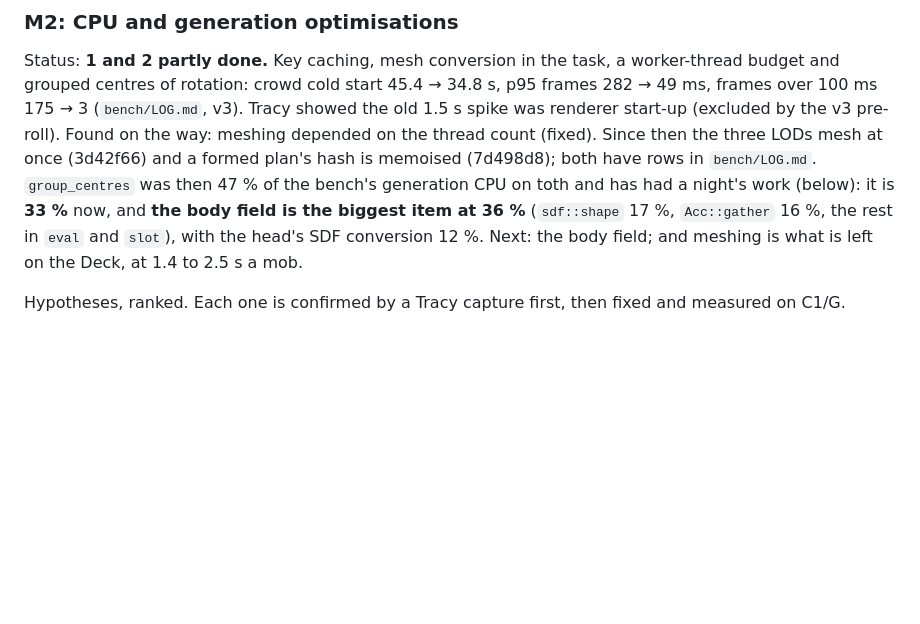
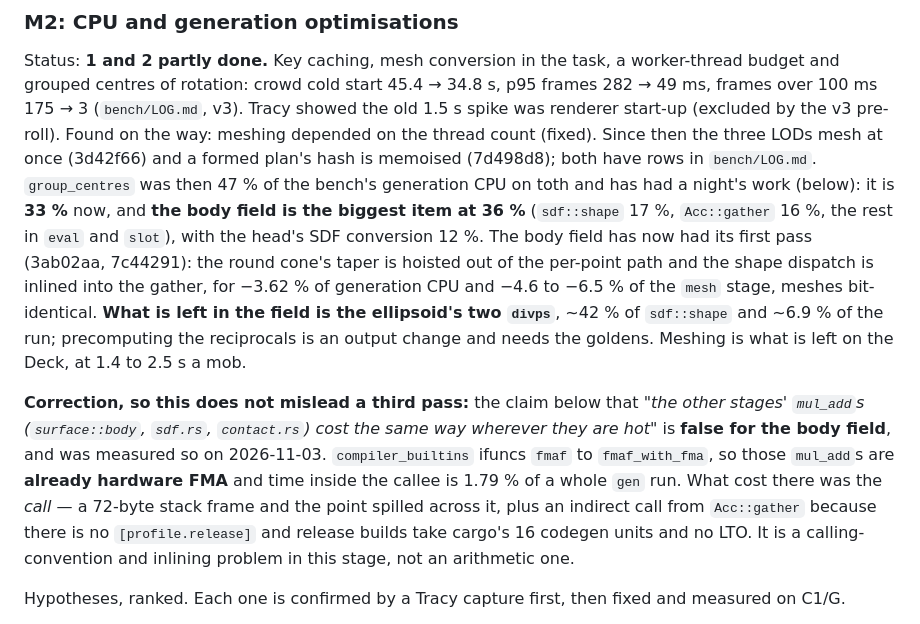
Before and after one commit to ChousX/ornisculpt, a Markdown page: docs/design/perf-and-look-plan.md, the part around the change. GitHub-like rendering; blank space fills up the shorter version.

Commit message:
Perf log and plan: the body field's first pass, and a retired hypothesis
Two rows in `bench/LOG.md` for 3ab02aa and 7c44291, and the measurement note that the first
attempt at the same number was a null until it was re-measured inside a quiet window: spread
3.17 % -> 0.55 % and a monotone +3.2 % drift gone. The fix for a drift-limited null is not more
runs; more runs shrink the standard error of a quantity that is itself moving.

The plan's §M2 gets the result and, more usefully, a correction. Its line that "the other stages'
`mul_add`s (`surface::body`, `sdf.rs`, `contact.rs`) cost the same way wherever they are hot" is
false for the body field: `compiler_builtins` ifuncs `fmaf` to `fmaf_with_fma`, so those are
already hardware FMA and the callee is 1.79 % of a `gen` run. The cost was the call -- a 72-byte
frame with the point spilled across it, and an indirect call from `Acc::gather` because the crate
has no `[profile.release]` and so builds with 16 codegen units and no LTO. Left as written it
would have sent a third pass after arithmetic that is already one instruction.

What is left in the field is named: the ellipsoid's two `divps`, ~42 % of `sdf::shape` and ~6.9 %
of generation CPU.

Co-Authored-By: Claude Opus 5 (1M context) <noreply@anthropic.com>
Claude-Session: https://claude.ai/code/session_01MbcVyihEC2CpjhZtCzAtXF

```diff
--- a/docs/design/perf-and-look-plan.md
+++ b/docs/design/perf-and-look-plan.md
@@ -163,8 +163,21 @@ Since then the three LODs mesh at once (3d42f66) and a formed plan's hash is mem
 both have rows in `bench/LOG.md`. `group_centres` was then 47 % of the bench's generation CPU on
 toth and has had a night's work (below): it is **33 %** now, and **the body field is the biggest
 item at 36 %** (`sdf::shape` 17 %, `Acc::gather` 16 %, the rest in `eval` and `slot`), with the
-head's SDF conversion 12 %. Next: the body field; and meshing is what is left on the Deck, at 1.4
-to 2.5 s a mob.
+head's SDF conversion 12 %. The body field has now had its first pass (3ab02aa, 7c44291): the
+round cone's taper is hoisted out of the per-point path and the shape dispatch is inlined into the
+gather, for −3.62 % of generation CPU and −4.6 to −6.5 % of the `mesh` stage, meshes bit-identical.
+**What is left in the field is the ellipsoid's two `divps`**, ~42 % of `sdf::shape` and ~6.9 % of
+the run; precomputing the reciprocals is an output change and needs the goldens. Meshing is what
+is left on the Deck, at 1.4 to 2.5 s a mob.
+
+**Correction, so this does not mislead a third pass:** the claim below that *"the other stages'
+`mul_add`s (`surface::body`, `sdf.rs`, `contact.rs`) cost the same way wherever they are hot"* is
+**false for the body field**, and was measured so on 2026-11-03. `compiler_builtins` ifuncs `fmaf`
+to `fmaf_with_fma`, so those `mul_add`s are **already hardware FMA** and time inside the callee is
+1.79 % of a whole `gen` run. What cost there was the *call* — a 72-byte stack frame and the point
+spilled across it, plus an indirect call from `Acc::gather` because there is no
+`[profile.release]` and release builds take cargo's 16 codegen units and no LTO. It is a
+calling-convention and inlining problem in this stage, not an arithmetic one.
 
 Hypotheses, ranked. Each one is confirmed by a Tracy capture first, then fixed and measured on
 C1/G.
```
Also changed, not shown: bench/LOG.md (+2 -0 lines).
